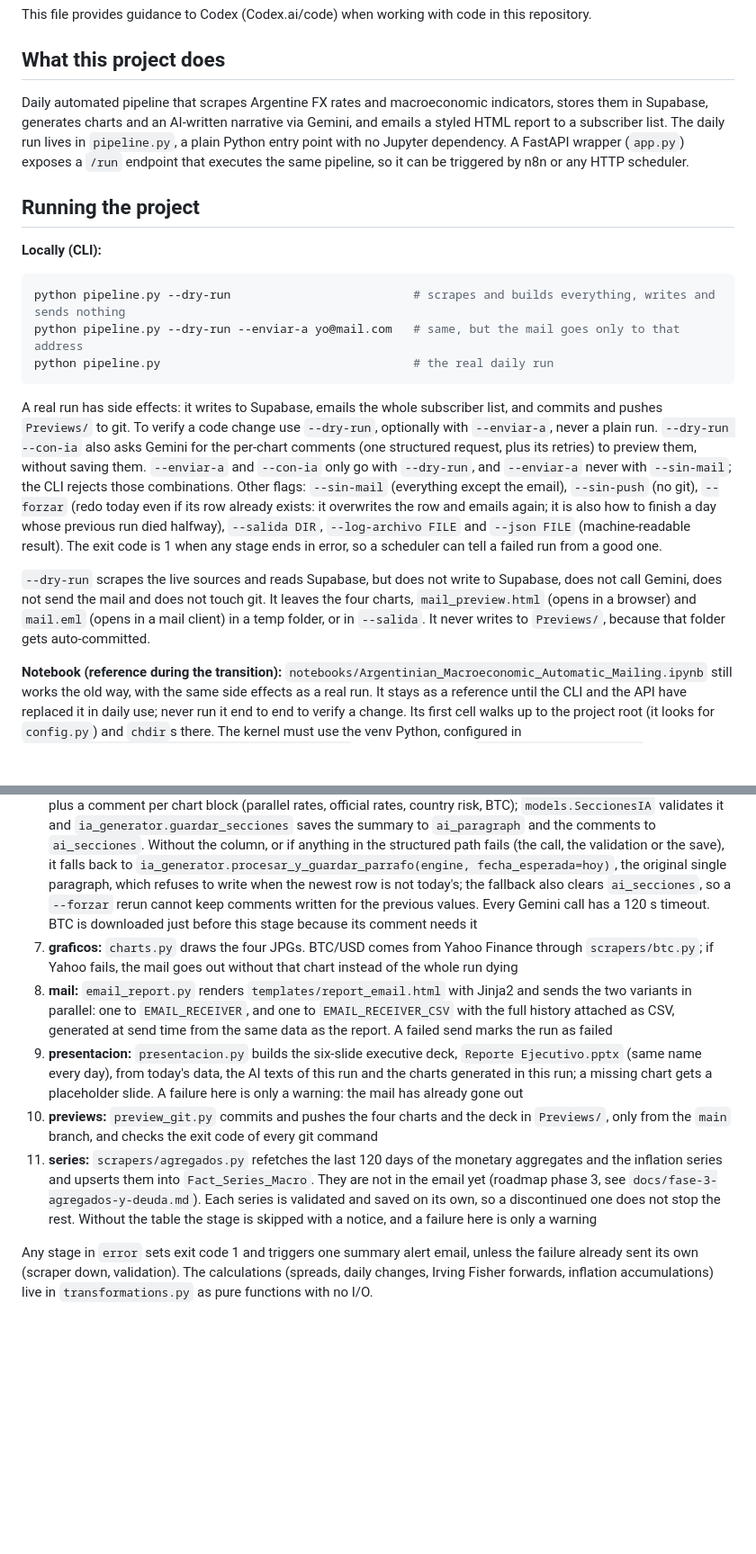
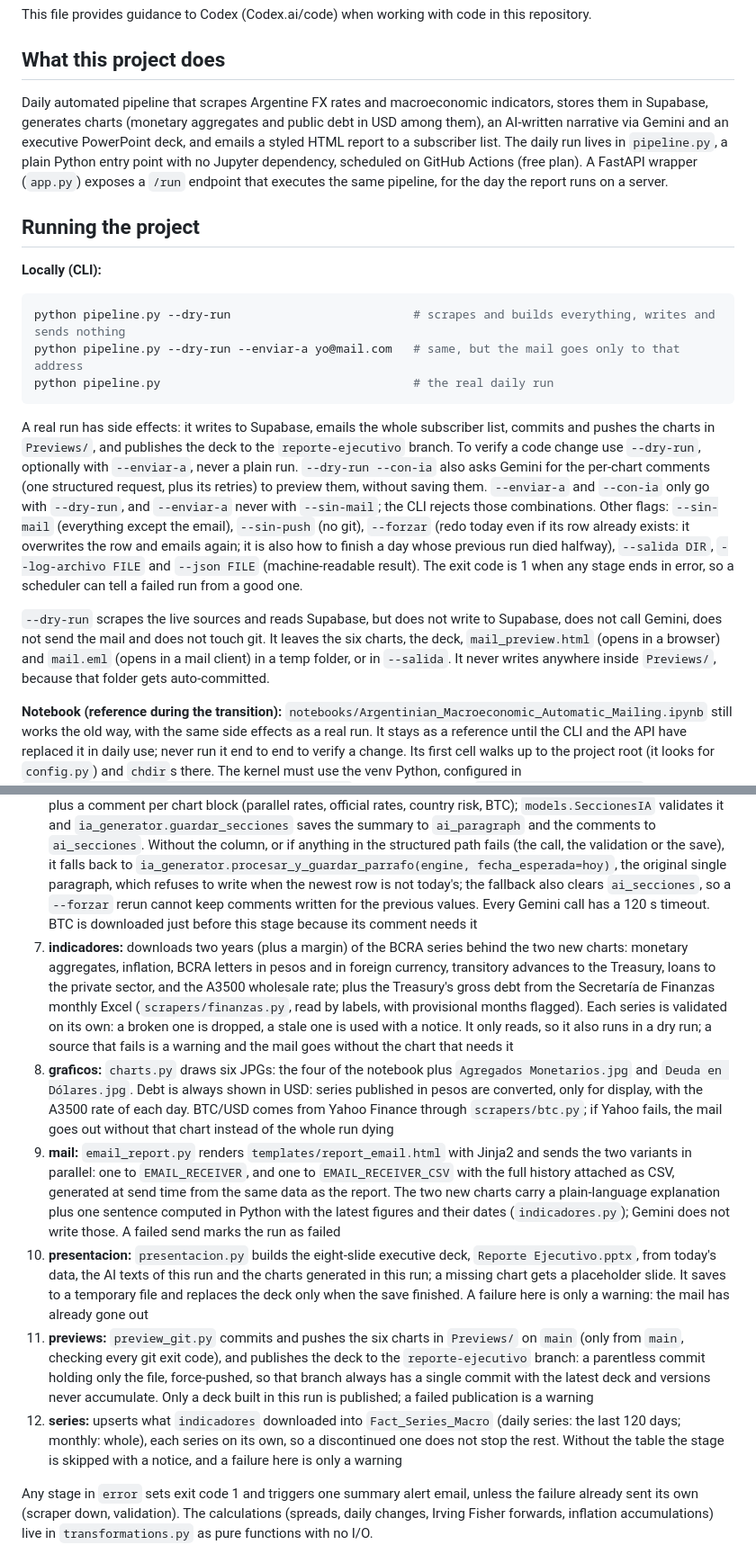
Before and after one commit to mauroemartinez/RPA-exchange-rate-scraping-automatic-mailing, a Markdown page: AGENTS.md, 2 parts joined by grey strips. Shown at 90% size. Rendered like a GitHub page; blank space fills up the shorter version.

````diff
--- a/AGENTS.md
+++ b/AGENTS.md
@@ -4,7 +4,7 @@ This file provides guidance to Codex (Codex.ai/code) when working with code in t
 
 ## What this project does
 
-Daily automated pipeline that scrapes Argentine FX rates and macroeconomic indicators, stores them in Supabase, generates charts and an AI-written narrative via Gemini, and emails a styled HTML report to a subscriber list. The daily run lives in `pipeline.py`, a plain Python entry point with no Jupyter dependency. A FastAPI wrapper (`app.py`) exposes a `/run` endpoint that executes the same pipeline, so it can be triggered by n8n or any HTTP scheduler.
+Daily automated pipeline that scrapes Argentine FX rates and macroeconomic indicators, stores them in Supabase, generates charts (monetary aggregates and public debt in USD among them), an AI-written narrative via Gemini and an executive PowerPoint deck, and emails a styled HTML report to a subscriber list. The daily run lives in `pipeline.py`, a plain Python entry point with no Jupyter dependency, scheduled on GitHub Actions (free plan). A FastAPI wrapper (`app.py`) exposes a `/run` endpoint that executes the same pipeline, for the day the report runs on a server.
 
 ## Running the project
 
@@ -15,9 +15,9 @@ python pipeline.py --dry-run --enviar-a yo@mail.com   # same, but the mail goes
 python pipeline.py                                    # the real daily run
 ```
 
-A real run has side effects: it writes to Supabase, emails the whole subscriber list, and commits and pushes `Previews/` to git. To verify a code change use `--dry-run`, optionally with `--enviar-a`, never a plain run. `--dry-run --con-ia` also asks Gemini for the per-chart comments (one structured request, plus its retries) to preview them, without saving them. `--enviar-a` and `--con-ia` only go with `--dry-run`, and `--enviar-a` never with `--sin-mail`; the CLI rejects those combinations. Other flags: `--sin-mail` (everything except the email), `--sin-push` (no git), `--forzar` (redo today even if its row already exists: it overwrites the row and emails again; it is also how to finish a day whose previous run died halfway), `--salida DIR`, `--log-archivo FILE` and `--json FILE` (machine-readable result). The exit code is 1 when any stage ends in error, so a scheduler can tell a failed run from a good one.
+A real run has side effects: it writes to Supabase, emails the whole subscriber list, commits and pushes the charts in `Previews/`, and publishes the deck to the `reporte-ejecutivo` branch. To verify a code change use `--dry-run`, optionally with `--enviar-a`, never a plain run. `--dry-run --con-ia` also asks Gemini for the per-chart comments (one structured request, plus its retries) to preview them, without saving them. `--enviar-a` and `--con-ia` only go with `--dry-run`, and `--enviar-a` never with `--sin-mail`; the CLI rejects those combinations. Other flags: `--sin-mail` (everything except the email), `--sin-push` (no git), `--forzar` (redo today even if its row already exists: it overwrites the row and emails again; it is also how to finish a day whose previous run died halfway), `--salida DIR`, `--log-archivo FILE` and `--json FILE` (machine-readable result). The exit code is 1 when any stage ends in error, so a scheduler can tell a failed run from a good one.
 
-`--dry-run` scrapes the live sources and reads Supabase, but does not write to Supabase, does not call Gemini, does not send the mail and does not touch git. It leaves the four charts, `mail_preview.html` (opens in a browser) and `mail.eml` (opens in a mail client) in a temp folder, or in `--salida`. It never writes to `Previews/`, because that folder gets auto-committed.
+`--dry-run` scrapes the live sources and reads Supabase, but does not write to Supabase, does not call Gemini, does not send the mail and does not touch git. It leaves the six charts, the deck, `mail_preview.html` (opens in a browser) and `mail.eml` (opens in a mail client) in a temp folder, or in `--salida`. It never writes anywhere inside `Previews/`, because that folder gets auto-committed.
 
 **Notebook (reference during the transition):** `notebooks/Argentinian_Macroeconomic_Automatic_Mailing.ipynb` still works the old way, with the same side effects as a real run. It stays as a reference until the CLI and the API have replaced it in daily use; never run it end to end to verify a change. Its first cell walks up to the project root (it looks for `config.py`) and `chdir`s there. The kernel must use the venv Python, configured in `venv/share/jupyter/kernels/python3/kernel.json` with the full path to `venv/Scripts/python.exe`.
 
@@ -72,11 +72,12 @@ See "Manual resend" below.
 4. **validacion:** `transformations.armar_fila_nueva()` builds today's row and `models.FilaMacro` validates it. If a scraper returned invalid, non-positive, or malformed values, the run emails the developer and stops before anything is persisted
 5. **persistencia:** `data_access.guardar_fila()`, one atomic `INSERT ... ON CONFLICT ("Fecha") DO NOTHING` (`DO UPDATE` under `--forzar`). If the insert finds the row anyway (another trigger wrote it in between), the run stops as `omitida` instead of mailing the list a second time
 6. **ia:** once the `ai_secciones` column exists, one structured Gemini call returns a summary (the AI box at the top) plus a comment per chart block (parallel rates, official rates, country risk, BTC); `models.SeccionesIA` validates it and `ia_generator.guardar_secciones` saves the summary to `ai_paragraph` and the comments to `ai_secciones`. Without the column, or if anything in the structured path fails (the call, the validation or the save), it falls back to `ia_generator.procesar_y_guardar_parrafo(engine, fecha_esperada=hoy)`, the original single paragraph, which refuses to write when the newest row is not today's; the fallback also clears `ai_secciones`, so a `--forzar` rerun cannot keep comments written for the previous values. Every Gemini call has a 120 s timeout. BTC is downloaded just before this stage because its comment needs it
-7. **graficos:** `charts.py` draws the four JPGs. BTC/USD comes from Yahoo Finance through `scrapers/btc.py`; if Yahoo fails, the mail goes out without that chart instead of the whole run dying
-8. **mail:** `email_report.py` renders `templates/report_email.html` with Jinja2 and sends the two variants in parallel: one to `EMAIL_RECEIVER`, and one to `EMAIL_RECEIVER_CSV` with the full history attached as CSV, generated at send time from the same data as the report. A failed send marks the run as failed
-9. **presentacion:** `presentacion.py` builds the six-slide executive deck, `Reporte Ejecutivo.pptx` (same name every day), from today's data, the AI texts of this run and the charts generated in this run; a missing chart gets a placeholder slide. A failure here is only a warning: the mail has already gone out
-10. **previews:** `preview_git.py` commits and pushes the four charts and the deck in `Previews/`, only from the `main` branch, and checks the exit code of every git command
-11. **series:** `scrapers/agregados.py` refetches the last 120 days of the monetary aggregates and the inflation series and upserts them into `Fact_Series_Macro`. They are not in the email yet (roadmap phase 3, see `docs/fase-3-agregados-y-deuda.md`). Each series is validated and saved on its own, so a discontinued one does not stop the rest. Without the table the stage is skipped with a notice, and a failure here is only a warning
+7. **indicadores:** downloads two years (plus a margin) of the BCRA series behind the two new charts: monetary aggregates, inflation, BCRA letters in pesos and in foreign currency, transitory advances to the Treasury, loans to the private sector, and the A3500 wholesale rate; plus the Treasury's gross debt from the Secretaría de Finanzas monthly Excel (`scrapers/finanzas.py`, read by labels, with provisional months flagged). Each series is validated on its own: a broken one is dropped, a stale one is used with a notice. It only reads, so it also runs in a dry run; a source that fails is a warning and the mail goes without the chart that needs it
+8. **graficos:** `charts.py` draws six JPGs: the four of the notebook plus `Agregados Monetarios.jpg` and `Deuda en Dólares.jpg`. Debt is always shown in USD: series published in pesos are converted, only for display, with the A3500 rate of each day. BTC/USD comes from Yahoo Finance through `scrapers/btc.py`; if Yahoo fails, the mail goes out without that chart instead of the whole run dying
+9. **mail:** `email_report.py` renders `templates/report_email.html` with Jinja2 and sends the two variants in parallel: one to `EMAIL_RECEIVER`, and one to `EMAIL_RECEIVER_CSV` with the full history attached as CSV, generated at send time from the same data as the report. The two new charts carry a plain-language explanation plus one sentence computed in Python with the latest figures and their dates (`indicadores.py`); Gemini does not write those. A failed send marks the run as failed
+10. **presentacion:** `presentacion.py` builds the eight-slide executive deck, `Reporte Ejecutivo.pptx`, from today's data, the AI texts of this run and the charts generated in this run; a missing chart gets a placeholder slide. It saves to a temporary file and replaces the deck only when the save finished. A failure here is only a warning: the mail has already gone out
+11. **previews:** `preview_git.py` commits and pushes the six charts in `Previews/` on `main` (only from `main`, checking every git exit code), and publishes the deck to the `reporte-ejecutivo` branch: a parentless commit holding only the file, force-pushed, so that branch always has a single commit with the latest deck and versions never accumulate. Only a deck built in this run is published; a failed publication is a warning
+12. **series:** upserts what `indicadores` downloaded into `Fact_Series_Macro` (daily series: the last 120 days; monthly: whole), each series on its own, so a discontinued one does not stop the rest. Without the table the stage is skipped with a notice, and a failure here is only a warning
 
 Any stage in `error` sets exit code 1 and triggers one summary alert email, unless the failure already sent its own (scraper down, validation). The calculations (spreads, daily changes, Irving Fisher forwards, inflation accumulations) live in `transformations.py` as pure functions with no I/O.
 
````
Also changed, not shown: other parts of AGENTS.md (+17 -10 lines).
